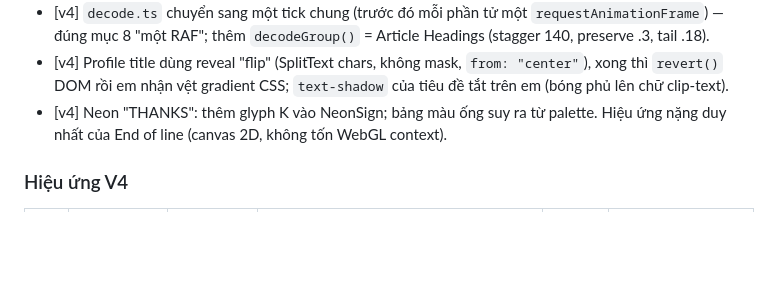
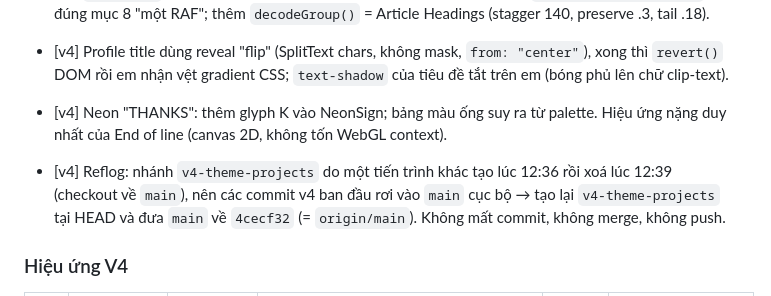
Before and after one commit to sonbeat234/Nguyen-Ngoc-Son-Portfolio, a Markdown page: DECISIONS.md, the part around the change. GitHub-like rendering; blank space fills up the shorter version.

Commit message:
v4: note branch recovery in DECISIONS

```diff
--- a/DECISIONS.md
+++ b/DECISIONS.md
@@ -72,6 +72,8 @@
 - [v4] Profile title dùng reveal "flip" (SplitText chars, không mask, `from: "center"`), xong thì `revert()` DOM rồi em nhận vệt gradient CSS; `text-shadow` của tiêu đề tắt trên em (bóng phủ lên chữ clip-text).
 - [v4] Neon "THANKS": thêm glyph K vào NeonSign; bảng màu ống suy ra từ palette. Hiệu ứng nặng duy nhất của End of line (canvas 2D, không tốn WebGL context).
 
+- [v4] Reflog: nhánh `v4-theme-projects` do một tiến trình khác tạo lúc 12:36 rồi xoá lúc 12:39 (checkout về `main`), nên các commit v4 ban đầu rơi vào `main` cục bộ → tạo lại `v4-theme-projects` tại HEAD và đưa `main` về `4cecf32` (= `origin/main`). Không mất commit, không merge, không push.
+
 ### Hiệu ứng V4
 
 | # | Tên | Vị trí | Nguồn (ThreeUI) | Giấy phép | Chi phí |
```
